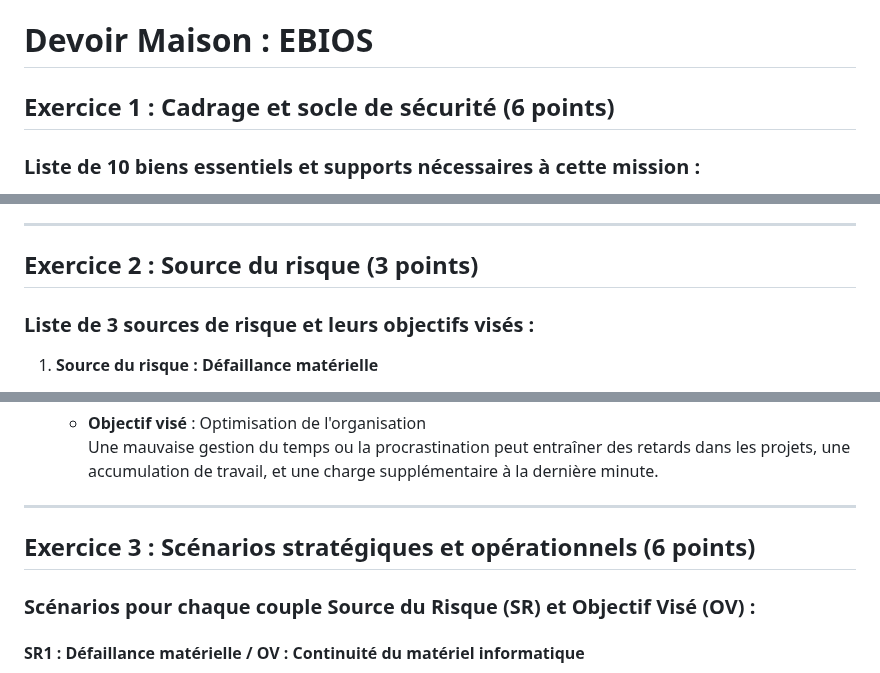
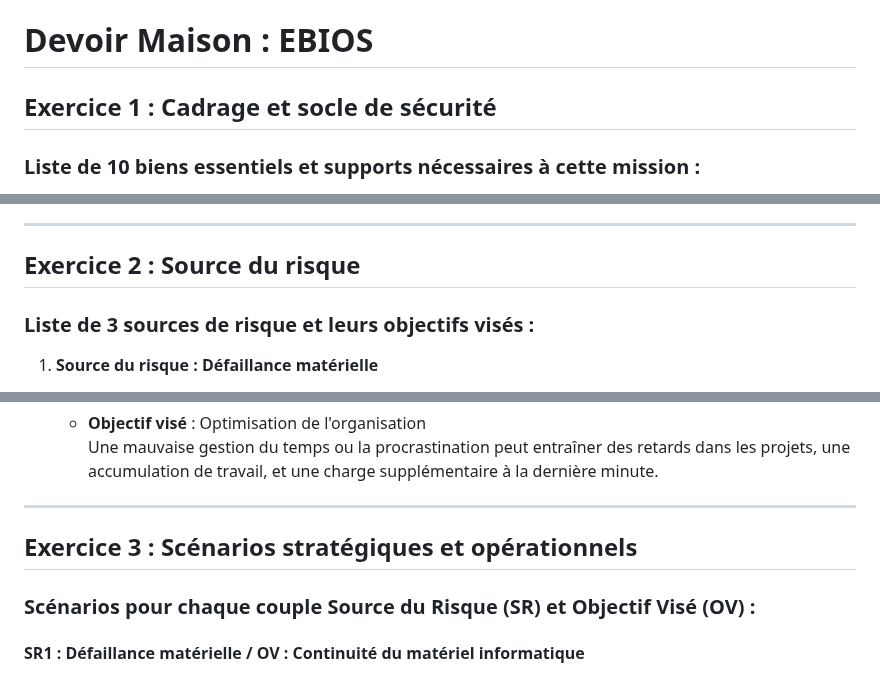
Before and after one commit to Siwa12100/Archius, a Markdown page: src/securite/dm_v2.md, 3 parts joined by grey strips. GitHub-like rendering.

Commit message:
taff sur secu

```diff
--- a/src/securite/dm_v2.md
+++ b/src/securite/dm_v2.md
@@ -1,6 +1,6 @@
 # Devoir Maison : EBIOS
 
-## Exercice 1 : Cadrage et socle de sécurité (6 points)
+## Exercice 1 : Cadrage et socle de sécurité
 
 ### Liste de 10 biens essentiels et supports nécessaires à cette mission :
 
@@ -65,7 +65,7 @@
 
 ---
 
-## Exercice 2 : Source du risque (3 points)
+## Exercice 2 : Source du risque
 
 ### Liste de 3 sources de risque et leurs objectifs visés :
 
@@ -83,7 +83,7 @@
 
 ---
 
-## Exercice 3 : Scénarios stratégiques et opérationnels (6 points)
+## Exercice 3 : Scénarios stratégiques et opérationnels
 
 ### Scénarios pour chaque couple Source du Risque (SR) et Objectif Visé (OV) :
 
```
Also changed, not shown: other parts of src/securite/dm_v2.md (+1 -1 lines).
